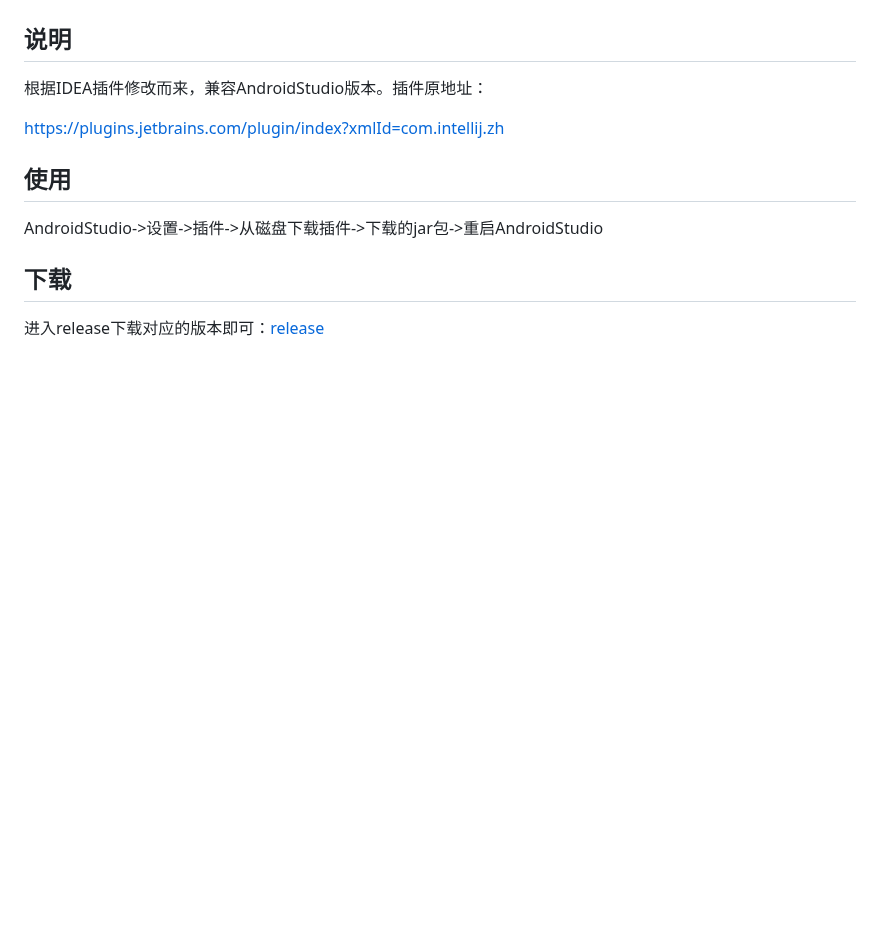
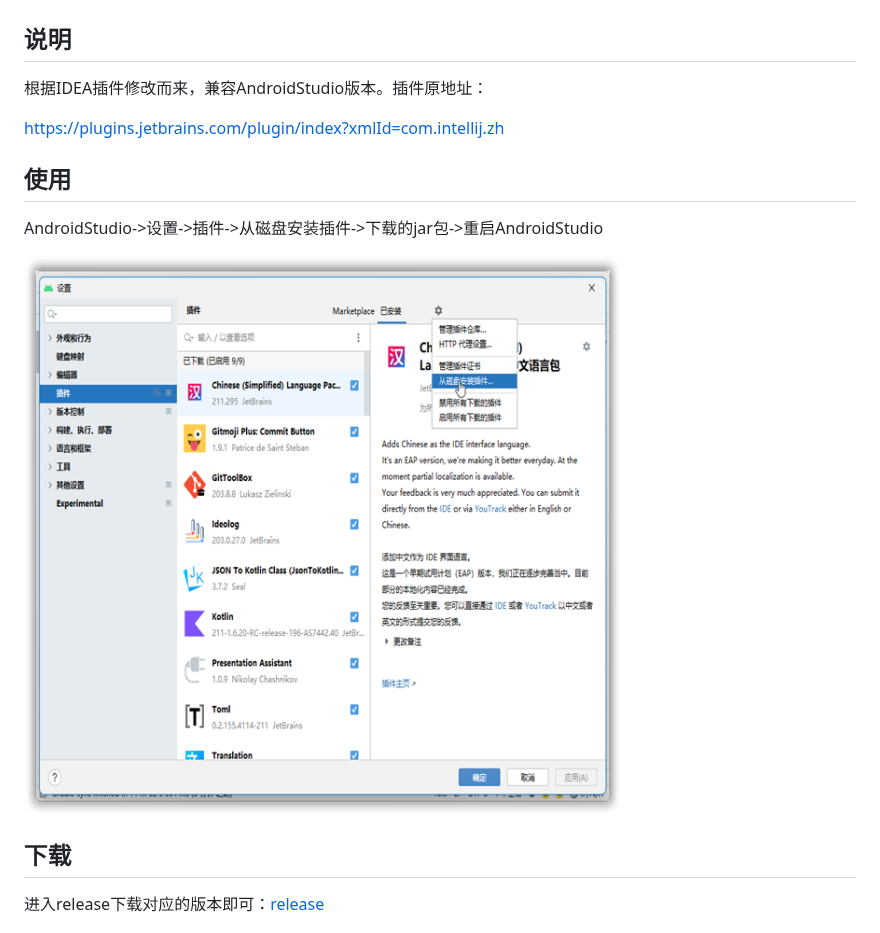
Before and after one commit to sollyu/AndroidStudioChineseLanguagePack, a Markdown page: README.md, the part around one of its changes. Drawn GitHub-style; pictures changed too: images/sshot-05.png (added); blank space fills up the shorter version.

Commit message:
:memo: update readme

```diff
--- a/README.md
+++ b/README.md
@@ -8,7 +8,9 @@
 
 ## 使用
 
-AndroidStudio->设置->插件->从磁盘下载插件->下载的jar包->重启AndroidStudio
+AndroidStudio->设置->插件->从磁盘安装插件->下载的jar包->重启AndroidStudio
+
+![sshot-01.png](images/sshot-05.png)
 
 ## 下载
 
```
Also changed, not shown: other parts of README.md (+27 -0 lines), images/sshot-01.png (added), images/sshot-02.png (added), images/sshot-03.png (added), images/sshot-04.png (added).
